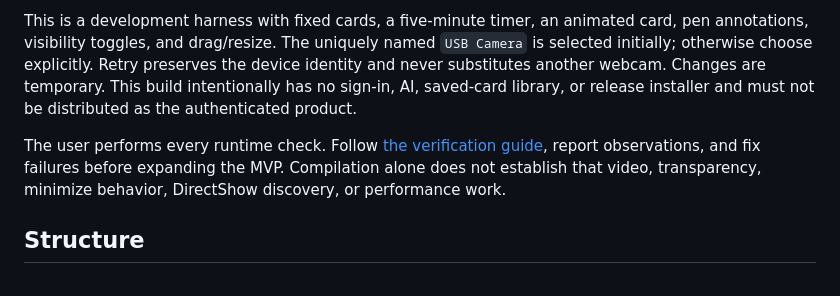
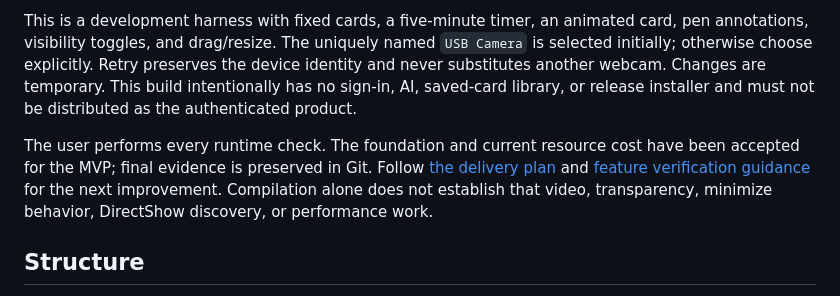
Before and after one commit to MalcolmWeaver/Callayers, a Markdown page: README.md, the part around the change. GitHub-like rendering.

Commit message:
Remove closed temporary resource verification records

```diff
--- a/README.md
+++ b/README.md
@@ -14,7 +14,7 @@ Double-click **Start Callayers.cmd**. It registers the new DirectShow camera for
 
 This is a development harness with fixed cards, a five-minute timer, an animated card, pen annotations, visibility toggles, and drag/resize. The uniquely named `USB Camera` is selected initially; otherwise choose explicitly. Retry preserves the device identity and never substitutes another webcam. Changes are temporary. This build intentionally has no sign-in, AI, saved-card library, or release installer and must not be distributed as the authenticated product.
 
-The user performs every runtime check. Follow [the verification guide](docs/verification.md), report observations, and fix failures before expanding the MVP. Compilation alone does not establish that video, transparency, minimize behavior, DirectShow discovery, or performance work.
+The user performs every runtime check. The foundation and current resource cost have been accepted for the MVP; final evidence is preserved in Git. Follow [the delivery plan](spec-v2/README.md) and [feature verification guidance](AGENTS.md) for the next improvement. Compilation alone does not establish that video, transparency, minimize behavior, DirectShow discovery, or performance work.
 
 ## Structure
 
```
Also changed, not shown: docs/feature-verification.md (deleted, +0 -62 lines), docs/resource-usage-verification.md (deleted, +0 -63 lines).
